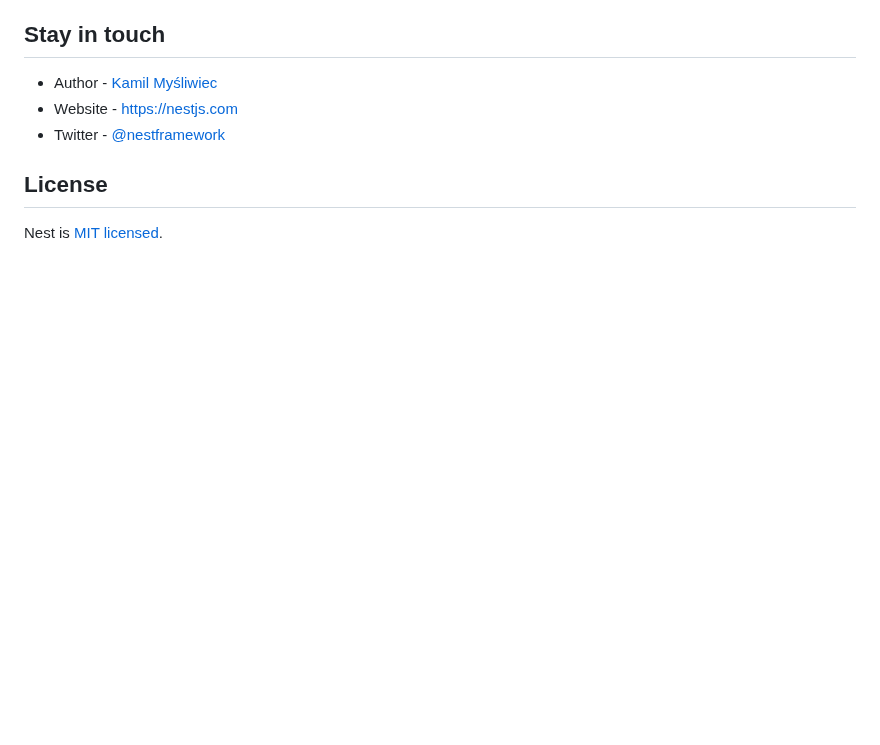
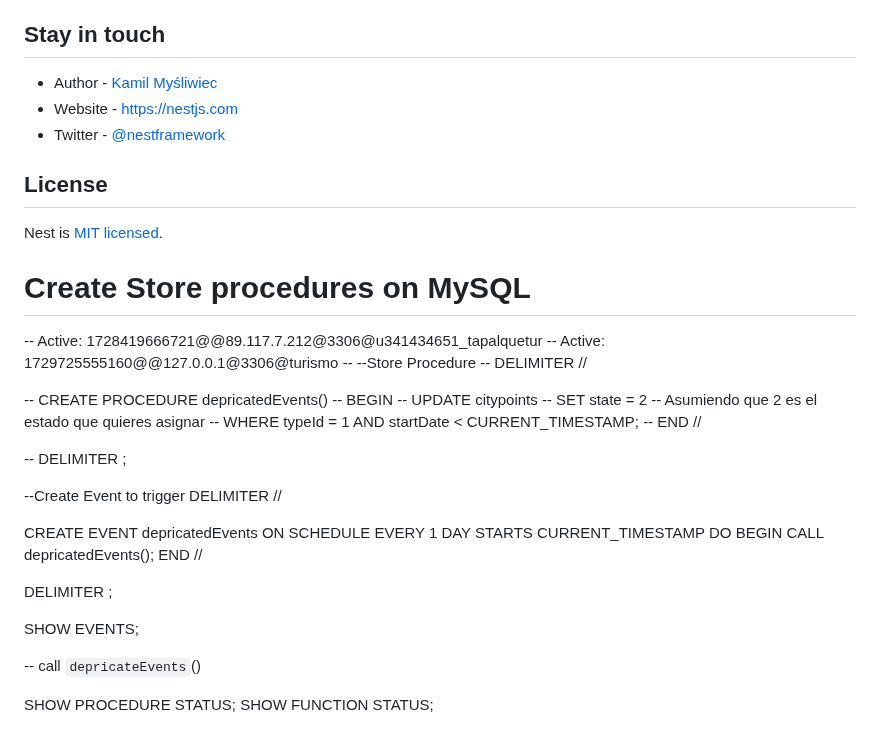
Before and after one commit to anibal317/turismoTapalqueBE, a Markdown page: README.md, the part around the change. Drawn GitHub-style; blank space fills up the shorter version.

Commit message:
creating procedure and updating readme

```diff
--- a/README.md
+++ b/README.md
@@ -71,3 +71,40 @@ Nest is an MIT-licensed open source project. It can grow thanks to the sponsors
 ## License
 
 Nest is [MIT licensed](LICENSE).
+
+
+# Create Store procedures on MySQL
+
+-- Active: 1728419666721@@89.117.7.212@3306@u341434651_tapalquetur
+-- Active: 1729725555160@@127.0.0.1@3306@turismo
+-- --Store Procedure
+-- DELIMITER //
+
+-- CREATE PROCEDURE depricatedEvents()
+-- BEGIN
+--     UPDATE citypoints
+--     SET state = 2  -- Asumiendo que 2 es el estado que quieres asignar
+--     WHERE typeId = 1 AND startDate < CURRENT_TIMESTAMP;
+-- END //
+
+-- DELIMITER ;
+
+--Create Event to trigger
+DELIMITER //
+
+CREATE EVENT depricatedEvents
+ON SCHEDULE EVERY 1 DAY
+STARTS CURRENT_TIMESTAMP
+DO
+BEGIN
+    CALL depricatedEvents();
+END //
+
+DELIMITER ;
+
+SHOW EVENTS;
+
+-- call `depricateEvents`()
+
+SHOW PROCEDURE STATUS;
+SHOW FUNCTION STATUS;
```
